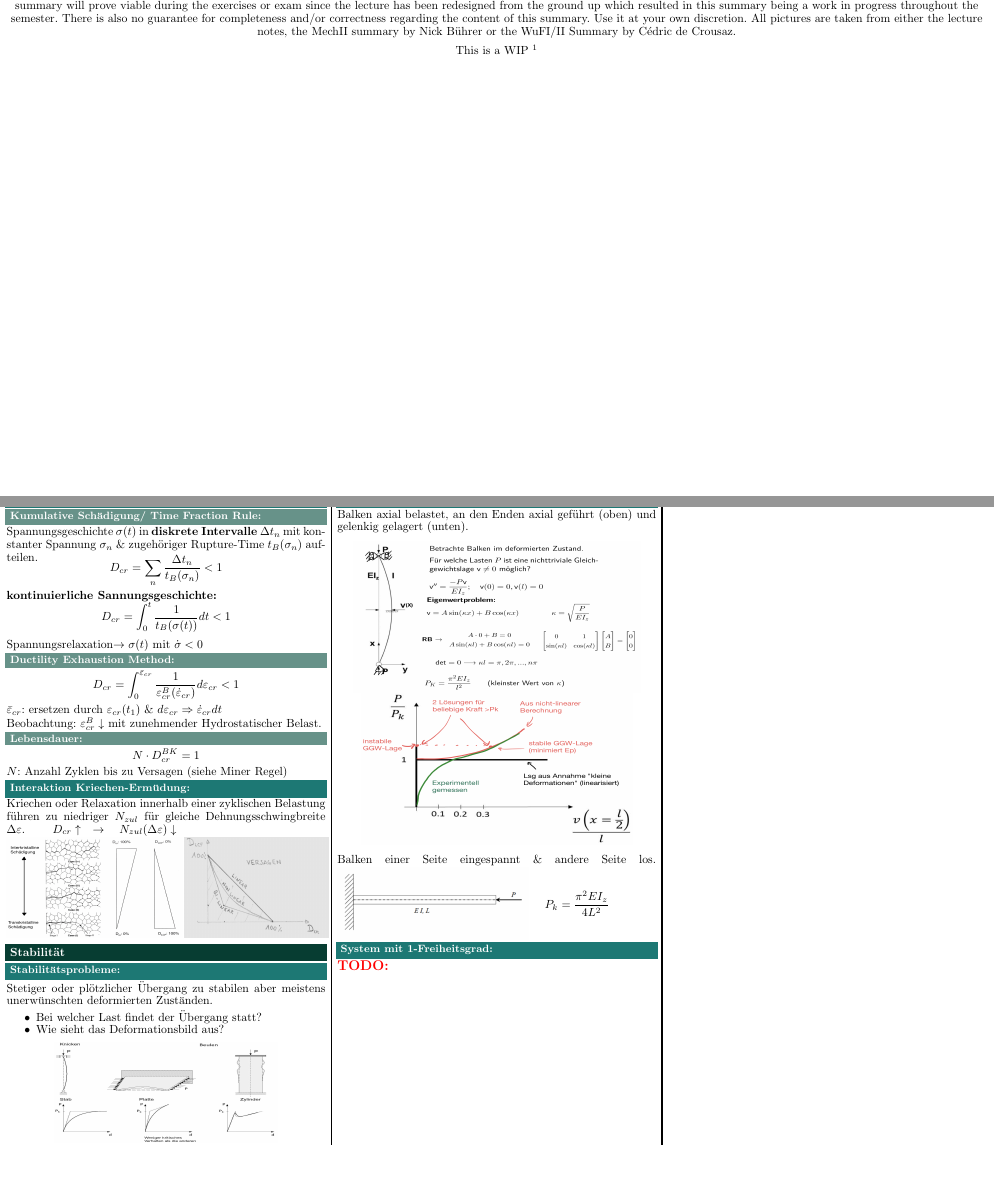
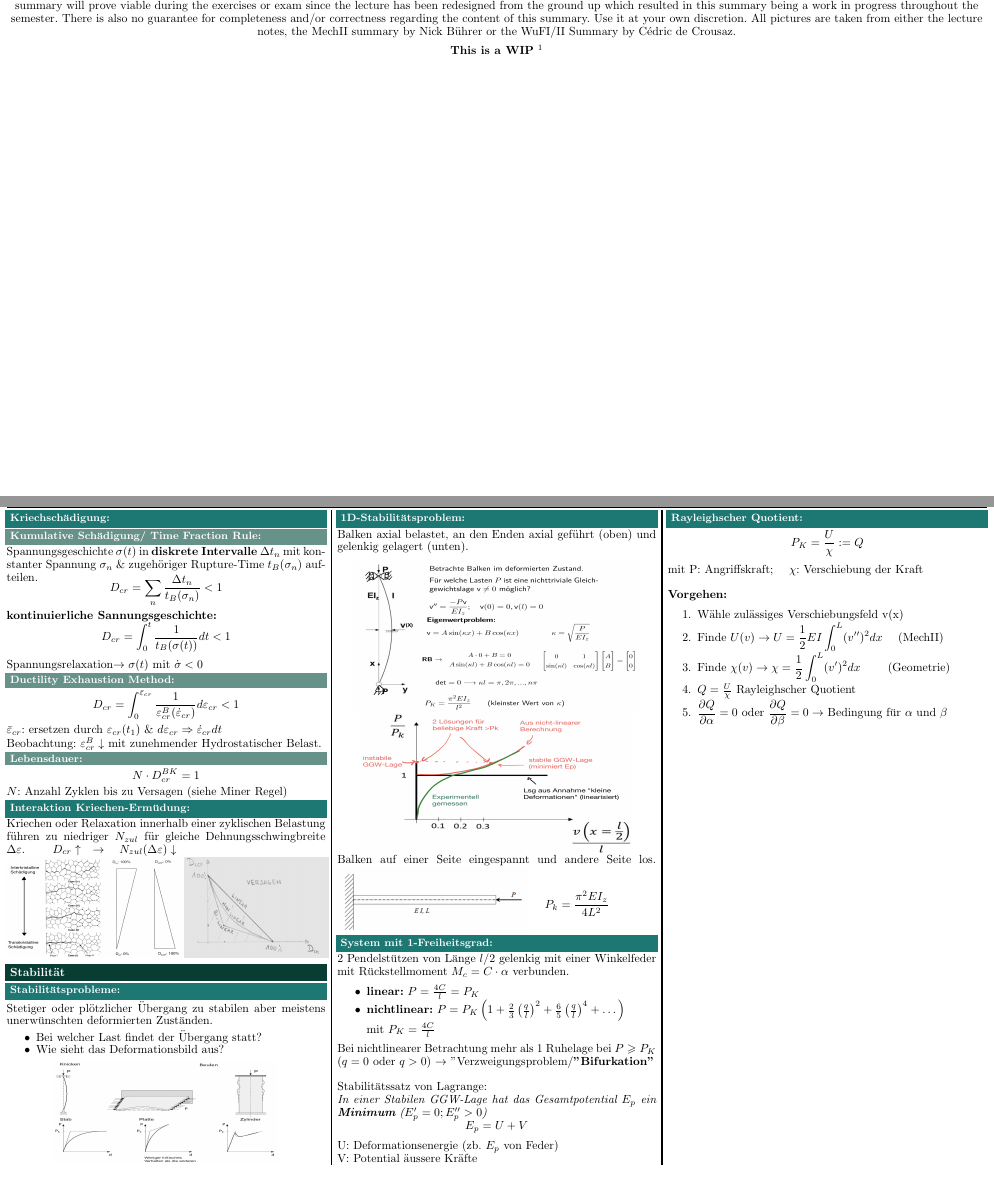
Before and after one commit to AlexBocken/Dimensionieren-1-Summary, a LaTeX document (main.tex, which reads 09_Stabilitaet/Stabilitaet.tex): two parts of pages 1 and 5 of 5, joined at a grey line, cut so that both start at the same text. Compiled offline with pdfLaTeX.

Commit message:
Updates from Overleaf

```diff
--- a/09_Stabilitaet/Stabilitaet.tex
+++ b/09_Stabilitaet/Stabilitaet.tex
@@ -12,19 +12,43 @@
         Balken axial belastet, an den Enden axial geführt (oben) und gelenkig gelagert (unten).
         \begin{center}
             \includegraphics[width=0.9\linewidth,height=45mm]{09/1d.jpeg}
-            \includegraphics[width=0.85\linewidth, height=45mm]{09/1d-graph.jpeg}
+            \includegraphics[width=0.85\linewidth, height=42mm]{09/1d-graph.jpeg}
         \end{center}
-        Balken einer Seite eingespannt \& andere Seite los.
+        \vspace{-3mm}
+        Balken auf einer Seite eingespannt und andere Seite los.
         \includegraphics[width=0.6\linewidth]{09/uebung.png}
         \vspace{-17mm}
         \begin{flushright}
         $\displaystyle P_k=\frac{\pi^2EI_z}{4L^2}\qquad\qquad$
         \end{flushright}
-        \vspace{7mm}
+        \vspace{5mm}
 
         \begin{comment}
         \subsubsection{Plastifizieren vor Knicken}
             $P_{plast} \leqslant P_k $
         \end{comment}
     \subsection{System mit 1-Freiheitsgrad}
-        \TODO{}
+        2 Pendelstützen von Länge $l/2$ gelenkig mit einer Winkelfeder mit Rückstellmoment $M_c=C\cdot\alpha$ verbunden.
+        \begin{itemize}
+            \item \textbf{linear:} $P=\frac{4C}{l}=P_K$
+            \item \textbf{nichtlinear:} $P=P_K\left(1+\frac{2}{3}\left(\frac{q}{l}\right)^2+\frac{6}{5}\left(\frac{q}{l}\right)^4+\dots\right)$ \\mit $P_K=\frac{4C}{l}$
+        \end{itemize}
+        Bei nichtlinearer Betrachtung mehr als 1 Ruhelage bei $P\geqslant P_K$ ($q=0$ oder $q >0$) $\rightarrow$ "Verzweigungsproblem"/\textbf{"Bifurkation"}\\\\
+        Stabilitätssatz von Lagrange:\\
+        \textit{In einer Stabilen GGW-Lage hat das Gesamtpotential $E_p$ ein \textbf{Minimum} ($E'_p=0; E''_p>0$)}
+        \vspace{-2mm}\[E_p = U+V\]
+        U: Deformationsenergie (zb. $E_p$ von Feder)
+        \\V: Potential äussere Kräfte
+    \subsection{Rayleighscher Quotient}
+        \[P_K=\frac{U}{\chi}:=Q\]
+        mit P: Angriffskraft; \quad $\chi$: Verschiebung der Kraft\\\\
+        \textbf{Vorgehen:}
+        \begin{enumerate}
+            \item Wähle zulässiges Verschiebungsfeld v(x)
+            \item Finde $\displaystyle U(v) \rightarrow U = \frac{1}{2}EI\int_{0}^{L}(v'')^2dx$ \quad(MechII)
+            \item Finde $\displaystyle \chi(v) \rightarrow \chi=\frac{1}{2}\int_{0}^{L}(v')^2dx$ \qquad(Geometrie)
+            \item $Q=\frac{U}{\chi}$ Rayleighscher Quotient
+            \item $\displaystyle\frac{\partial Q}{\partial\alpha}=0 \textrm{ oder } \frac{\partial Q}{\partial\beta}=0 \rightarrow$ Bedingung für $\alpha \textrm{ und } \beta$
+
+
+        \end{enumerate}
--- a/main.tex
+++ b/main.tex
@@ -6,7 +6,7 @@
 \begin{center}
     This summary has been written based on the Lecture 151-0303-00L  Dimensionieren I by Prof. Dr. Mazza (HS19) and the Kolloquium by Dr. Raoul Hopf. There can be no guarantee that this summary will prove viable during the exercises or exam since the lecture has been redesigned from the ground up which resulted in this summary being a work in progress throughout the semester. There is also no guarantee for completeness and/or correctness regarding the content of this summary. Use it at your own discretion. All pictures are taken from either the lecture notes, the MechII summary by Nick Bührer or the WuFI/II Summary by Cédric de Crousaz.
 
-    This is a WIP
+    \textbf{This is a WIP}
     \footnote{\label{foot:2}Version: 21.12.19}
 \end{center}
 \newpage
```
Also changed, not shown: images/09/1dof.jpeg (added).
